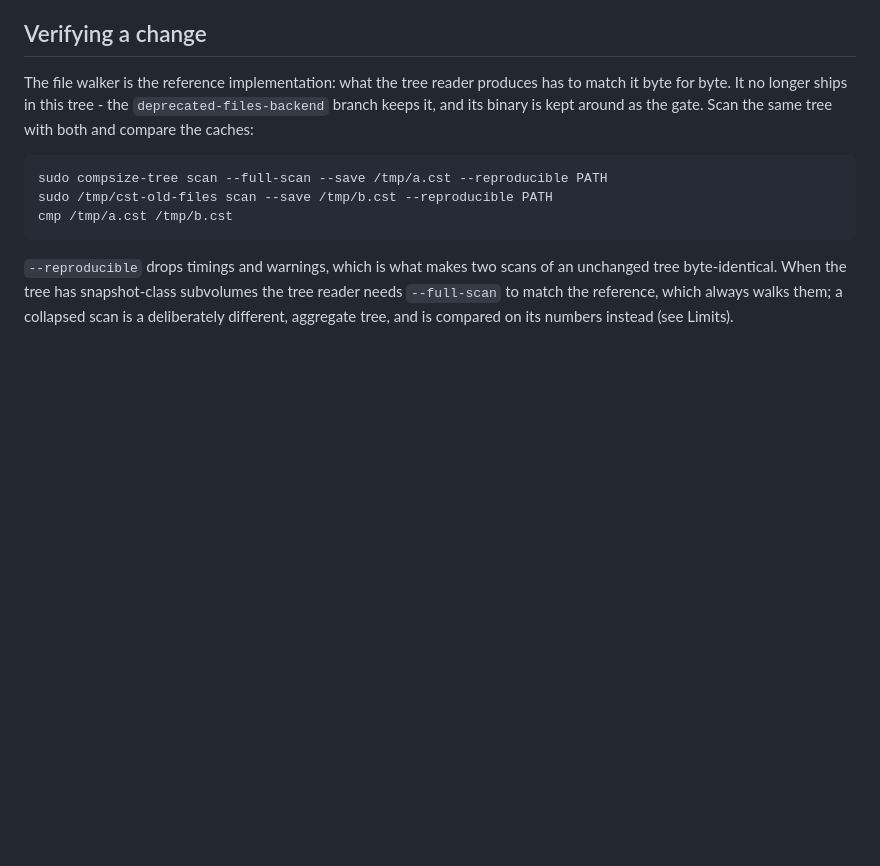
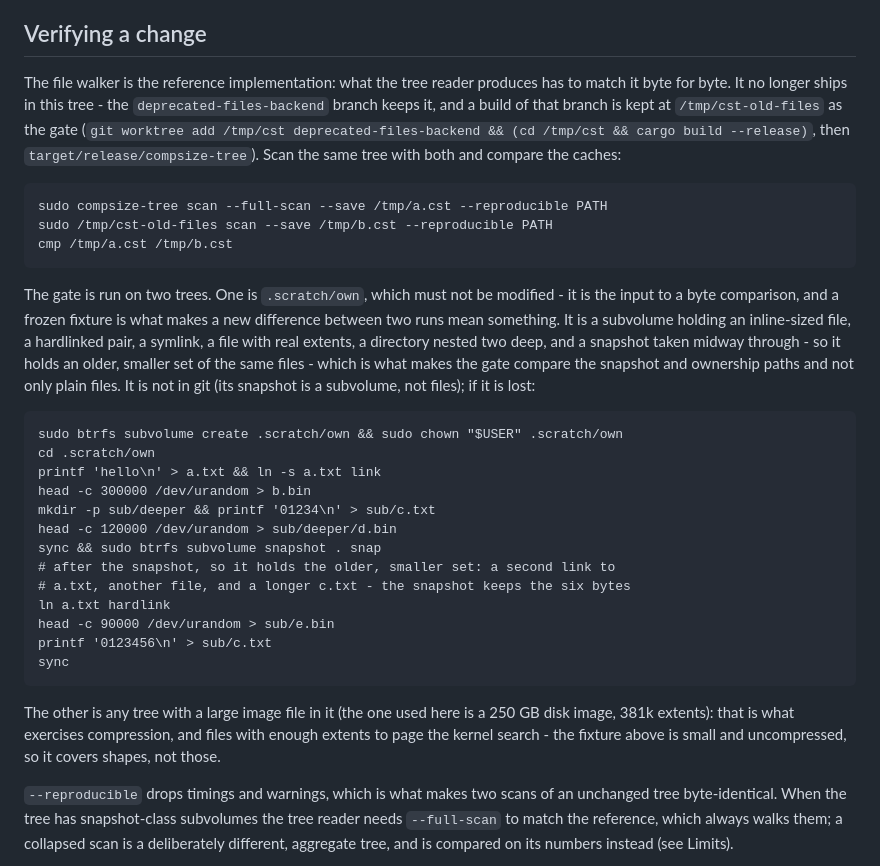
Before and after one commit to markopetrovi/btrfsmap, a Markdown page: README.md, the part around the change. Drawn GitHub-style; blank space fills up the shorter version.

Commit message:
Write down the gate: what its trees are, and how to get its binary back
Two things the gate depended on that existed only in this session's head or in
/tmp.

The reference binary is a build of `deprecated-files-backend` kept at
/tmp/cst-old-files, and /tmp is cleared on reboot: the README now says how to
rebuild it. The pre-patch `.bak` beside it is gone - the branch has both commits,
so it was only a rollback convenience.

The fixture had no description anywhere, and it is untracked (its snapshot is a
subvolume, not files), so the documented gate could not be run from a fresh
clone. It now says what `.scratch/own` holds and why those shapes - an
inline-sized file, a hardlinked pair, a symlink, real extents, a directory two
deep, and a snapshot taken midway, so the snapshot and ownership paths are
compared - and gives the commands that rebuild it, tested against the fixture
itself: types, sizes and paths come out identical, including the snapshot
holding the older six-byte c.txt. The other gate tree, a large image file, is
named for what it covers instead: compression and extent paging, which the small
uncompressed fixture cannot.

Co-Authored-By: Claude Code <noreply@anthropic.com>

````diff
--- a/README.md
+++ b/README.md
@@ -136,14 +136,46 @@ own byte gates, which compare two users of it.
 
 The file walker is the reference implementation: what the tree reader produces has
 to match it byte for byte. It no longer ships in this tree - the
-`deprecated-files-backend` branch keeps it, and its binary is kept around as the
-gate. Scan the same tree with both and compare the caches:
+`deprecated-files-backend` branch keeps it, and a build of that branch is kept at
+`/tmp/cst-old-files` as the gate (`git worktree add /tmp/cst deprecated-files-backend
+&& (cd /tmp/cst && cargo build --release)`, then `target/release/compsize-tree`).
+Scan the same tree with both and compare the caches:
 
 ```
 sudo compsize-tree scan --full-scan --save /tmp/a.cst --reproducible PATH
 sudo /tmp/cst-old-files scan --save /tmp/b.cst --reproducible PATH
 cmp /tmp/a.cst /tmp/b.cst
 ```
+
+The gate is run on two trees. One is `.scratch/own`, which must not be modified -
+it is the input to a byte comparison, and a frozen fixture is what makes a new
+difference between two runs mean something. It is a subvolume holding an
+inline-sized file, a hardlinked pair, a symlink, a file with real extents, a
+directory nested two deep, and a snapshot taken midway through - so it holds an
+older, smaller set of the same files - which is what makes the gate compare the
+snapshot and ownership paths and not only plain files. It is not in git (its
+snapshot is a subvolume, not files); if it is lost:
+
+```
+sudo btrfs subvolume create .scratch/own && sudo chown "$USER" .scratch/own
+cd .scratch/own
+printf 'hello\n' > a.txt && ln -s a.txt link
+head -c 300000 /dev/urandom > b.bin
+mkdir -p sub/deeper && printf '01234\n' > sub/c.txt
+head -c 120000 /dev/urandom > sub/deeper/d.bin
+sync && sudo btrfs subvolume snapshot . snap
+# after the snapshot, so it holds the older, smaller set: a second link to
+# a.txt, another file, and a longer c.txt - the snapshot keeps the six bytes
+ln a.txt hardlink
+head -c 90000 /dev/urandom > sub/e.bin
+printf '0123456\n' > sub/c.txt
+sync
+```
+
+The other is any tree with a large image file in it (the one used here is a 250 GB
+disk image, 381k extents): that is what exercises compression, and files with
+enough extents to page the kernel search - the fixture above is small and
+uncompressed, so it covers shapes, not those.
 
 `--reproducible` drops timings and warnings, which is what makes two scans of an
 unchanged tree byte-identical. When the tree has snapshot-class subvolumes the
````
